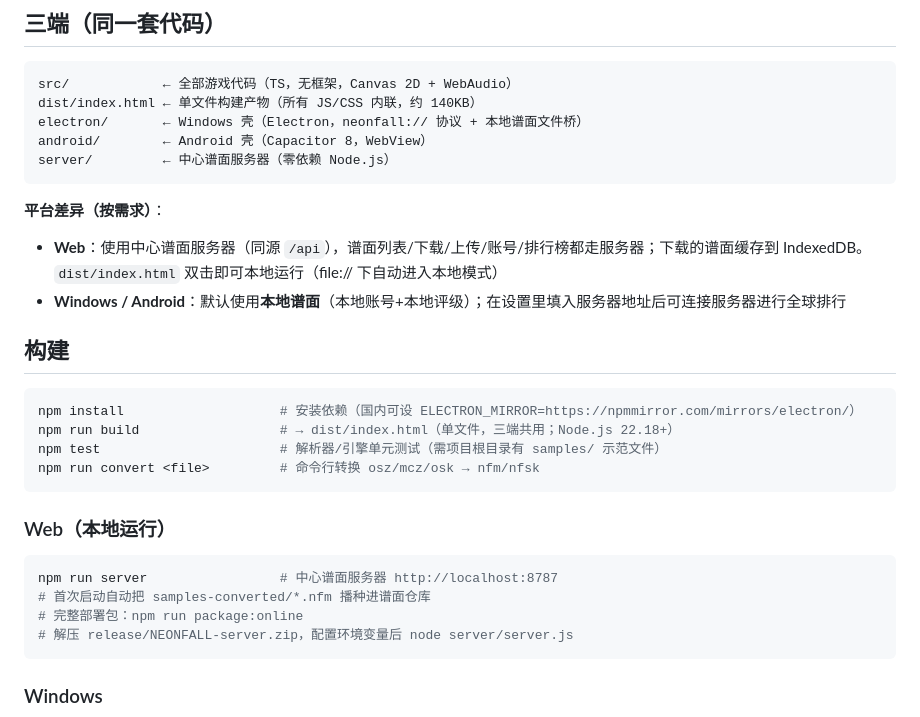
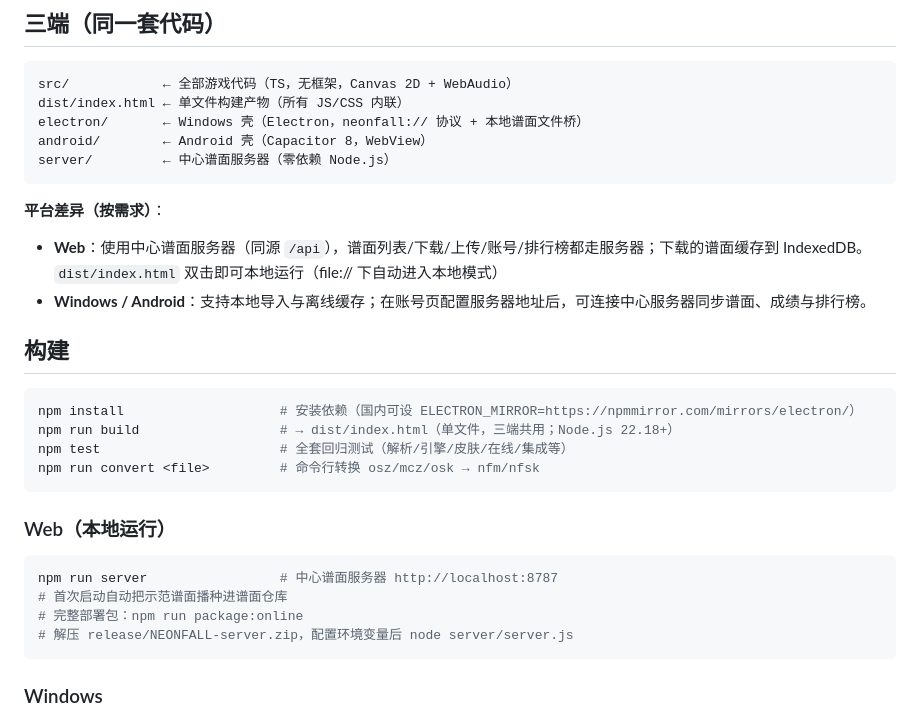
Before and after one commit to YQWhite/NEONFALL, a Markdown page: README.md, the part around one of its changes. Drawn GitHub-style.

````diff
--- a/README.md
+++ b/README.md
@@ -40,7 +42,7 @@ F A L L
 
 ```
 src/            ← 全部游戏代码（TS，无框架，Canvas 2D + WebAudio）
-dist/index.html ← 单文件构建产物（所有 JS/CSS 内联，约 140KB）
+dist/index.html ← 单文件构建产物（所有 JS/CSS 内联）
 electron/       ← Windows 壳（Electron，neonfall:// 协议 + 本地谱面文件桥）
 android/        ← Android 壳（Capacitor 8，WebView）
 server/         ← 中心谱面服务器（零依赖 Node.js）
@@ -48,14 +50,14 @@ server/         ← 中心谱面服务器（零依赖 Node.js）
 
 **平台差异（按需求）**：
 - **Web**：使用中心谱面服务器（同源 `/api`），谱面列表/下载/上传/账号/排行榜都走服务器；下载的谱面缓存到 IndexedDB。`dist/index.html` 双击即可本地运行（file:// 下自动进入本地模式）
-- **Windows / Android**：默认使用**本地谱面**（本地账号+本地评级）；在设置里填入服务器地址后可连接服务器进行全球排行
+- **Windows / Android**：支持本地导入与离线缓存；在账号页配置服务器地址后，可连接中心服务器同步谱面、成绩与排行榜。
 
 ## 构建
 
 ```bash
 npm install                    # 安装依赖（国内可设 ELECTRON_MIRROR=https://npmmirror.com/mirrors/electron/）
 npm run build                  # → dist/index.html（单文件，三端共用；Node.js 22.18+）
-npm test                       # 解析器/引擎单元测试（需项目根目录有 samples/ 示范文件）
+npm test                       # 全套回归测试（解析/引擎/皮肤/在线/集成等）
 npm run convert <file>         # 命令行转换 osz/mcz/osk → nfm/nfsk
 ```
 
@@ -63,7 +65,7 @@ npm run convert <file>         # 命令行转换 osz/mcz/osk → nfm/nfsk
 
 ```bash
 npm run server                 # 中心谱面服务器 http://localhost:8787
-# 首次启动自动把 samples-converted/*.nfm 播种进谱面仓库
+# 首次启动自动把示范谱面播种进谱面仓库
 # 完整部署包：npm run package:online
 # 解压 release/NEONFALL-server.zip，配置环境变量后 node server/server.js
 ```
````
Also changed, not shown: other parts of README.md (+21 -17 lines).
